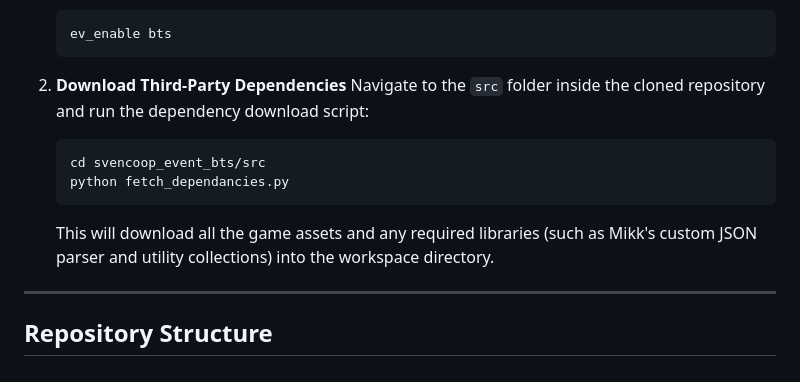
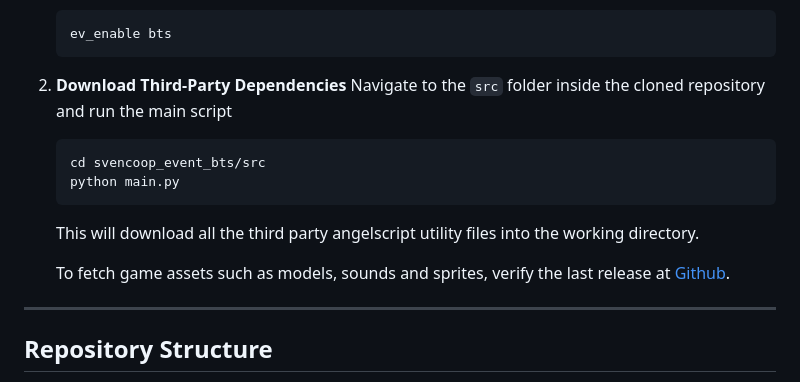
Before and after one commit to Mikk155/bts_rc, a Markdown page: CONTRIBUTING.md, the part around the change. Rendered like a GitHub page.

````diff
--- a/CONTRIBUTING.md
+++ b/CONTRIBUTING.md
@@ -31,12 +31,14 @@ To ensure quality and consistency across all community contributions, please fol
    ```
 
 2. **Download Third-Party Dependencies**
-   Navigate to the `src` folder inside the cloned repository and run the dependency download script:
+   Navigate to the `src` folder inside the cloned repository and run the main script
    ```bash
    cd svencoop_event_bts/src
-   python fetch_dependancies.py
+   python main.py
    ```
-   This will download all the game assets and any required libraries (such as Mikk's custom JSON parser and utility collections) into the workspace directory.
+   This will download all the third party angelscript utility files into the working directory.
+
+   To fetch game assets such as models, sounds and sprites, verify the last release at [Github](https://github.com/Mikk155/bts_rc/releases).
 
 ---
 
````
